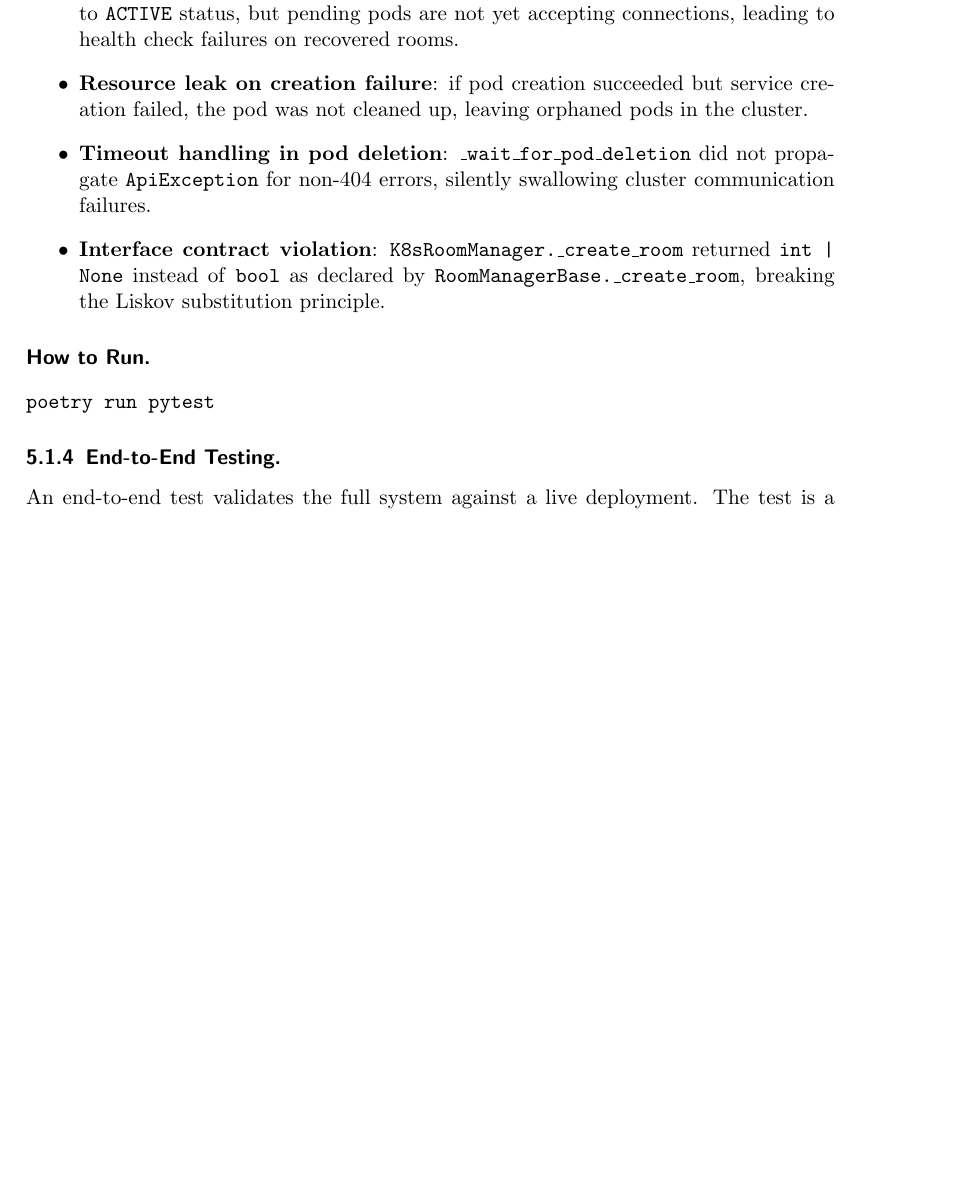
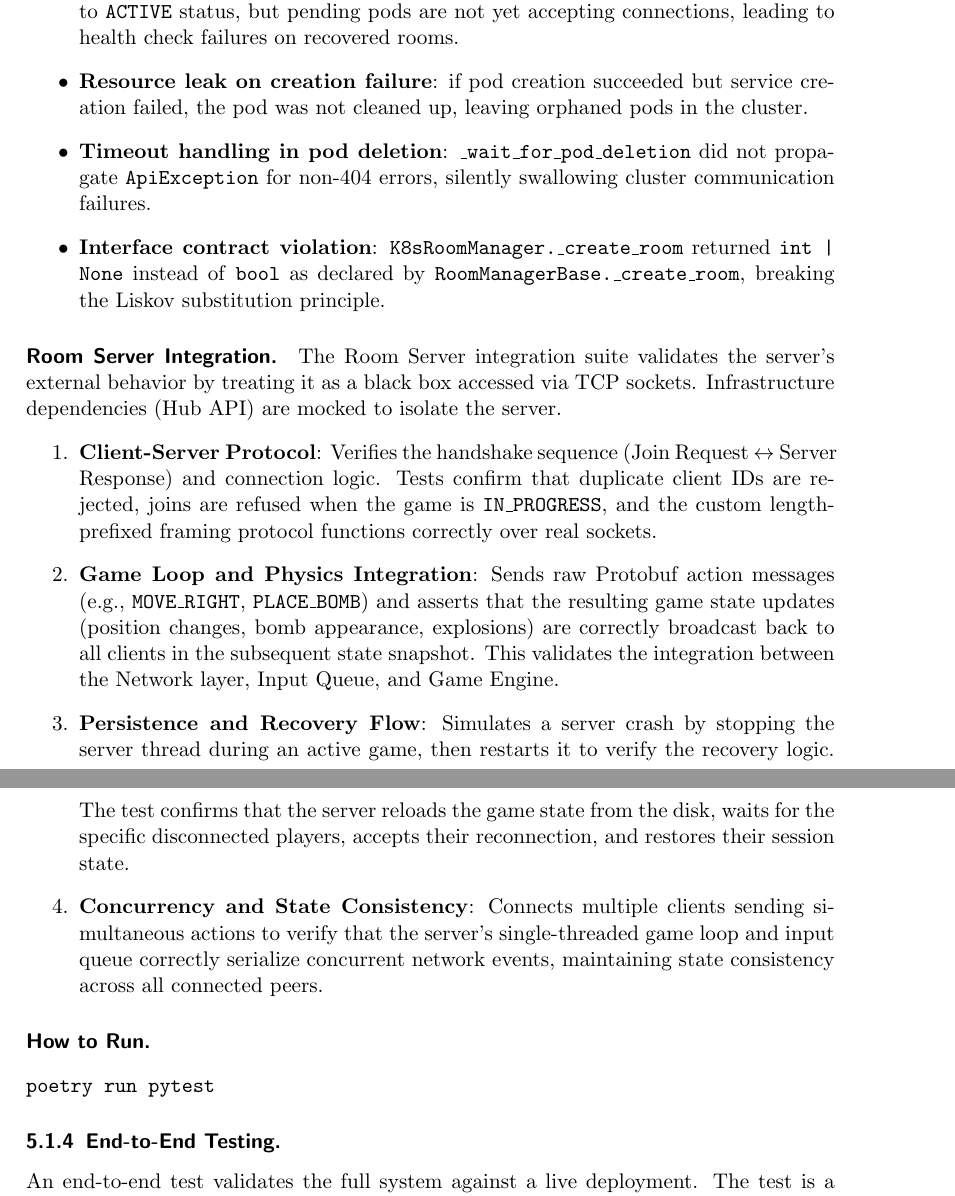
Before and after one commit to Distributed-System-AA-2025-2026/report, a LaTeX paper (distributed-systems-final-report.tex, which reads sections/05-validation.tex): part of page 33 of 47 before the commit and two parts of pages 33 and 34 of 48 after it, the two joined at a grey line, cut so that both start at the same text, the shorter picture padded with empty space. Compiled offline with pdfLaTeX.

Commit message:
docs: add integration test

```diff
--- a/sections/05-validation.tex
+++ b/sections/05-validation.tex
@@ -195,6 +196,20 @@ The integration test suite for the \texttt{K8sRoomManager} uncovered four bugs t
     \item \textbf{Timeout handling in pod deletion}: \texttt{\_wait\_for\_pod\_deletion} did not propagate \texttt{ApiException} for non-404 errors, silently swallowing cluster communication failures.
     \item \textbf{Interface contract violation}: \texttt{K8sRoomManager.\_create\_room} returned \texttt{int | None} instead of \texttt{bool} as declared by \texttt{RoomManagerBase.\_create\_room}, breaking the Liskov substitution principle.
 \end{itemize}
+
+\paragraph{Room Server Integration.}
+
+The Room Server integration suite validates the server's external behavior by treating it as a black box accessed via TCP sockets.
+Infrastructure dependencies (Hub API) are mocked to isolate the server.
+\begin{enumerate}
+    \item \textbf{Client-Server Protocol}: Verifies the handshake sequence (Join Request $\leftrightarrow$ Server Response) and connection logic.
+          Tests confirm that duplicate client IDs are rejected, joins are refused when the game is \texttt{IN\_PROGRESS}, and the custom length-prefixed framing protocol functions correctly over real sockets.
+    \item \textbf{Game Loop and Physics Integration}: Sends raw Protobuf action messages (e.g., \texttt{MOVE\_RIGHT}, \texttt{PLACE\_BOMB}) and asserts that the resulting game state updates (position changes, bomb appearance, explosions) are correctly broadcast back to all clients in the subsequent state snapshot. This validates the integration between the Network layer, Input Queue, and Game Engine.
+
+    \item \textbf{Persistence and Recovery Flow}: Simulates a server crash by stopping the server thread during an active game, then restarts it to verify the recovery logic. The test confirms that the server reloads the game state from the disk, waits for the specific disconnected players, accepts their reconnection, and restores their session state.
+
+    \item \textbf{Concurrency and State Consistency}: Connects multiple clients sending simultaneous actions to verify that the server's single-threaded game loop and input queue correctly serialize concurrent network events, maintaining state consistency across all connected peers.
+\end{enumerate}
 
 \paragraph{How to Run.}
 \begin{verbatim}
```
Also changed, not shown: sections/05-validation.tex (3 more changed lines). Lines whose indentation alone changed are shown as unchanged.
